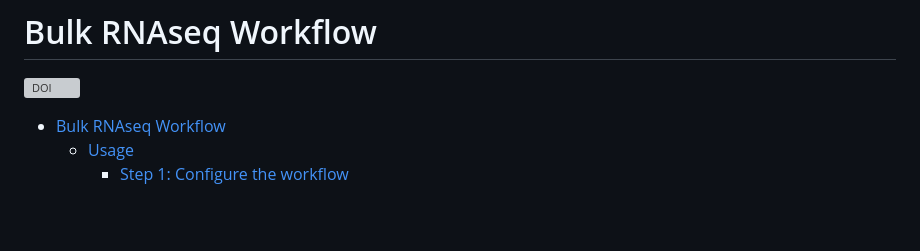
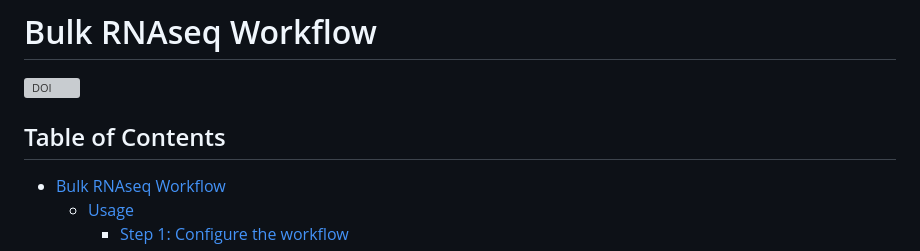
Before and after one commit to vari-bbc/rnaseq_workflow, a Markdown page: README.md, the part around the change. GitHub-like rendering; blank space fills up the shorter version; grey boxes are pictures that could not be loaded.

Commit message:
Add header to README

```diff
--- a/README.md
+++ b/README.md
@@ -1,6 +1,8 @@
 # Bulk RNAseq Workflow
 
 [![DOI](https://zenodo.org/badge/203868414.svg)](https://zenodo.org/badge/latestdoi/203868414)
+
+## Table of Contents
 
 * [Bulk RNAseq Workflow](#bulk-rnaseq-workflow)
    * [Usage](#usage)
```
